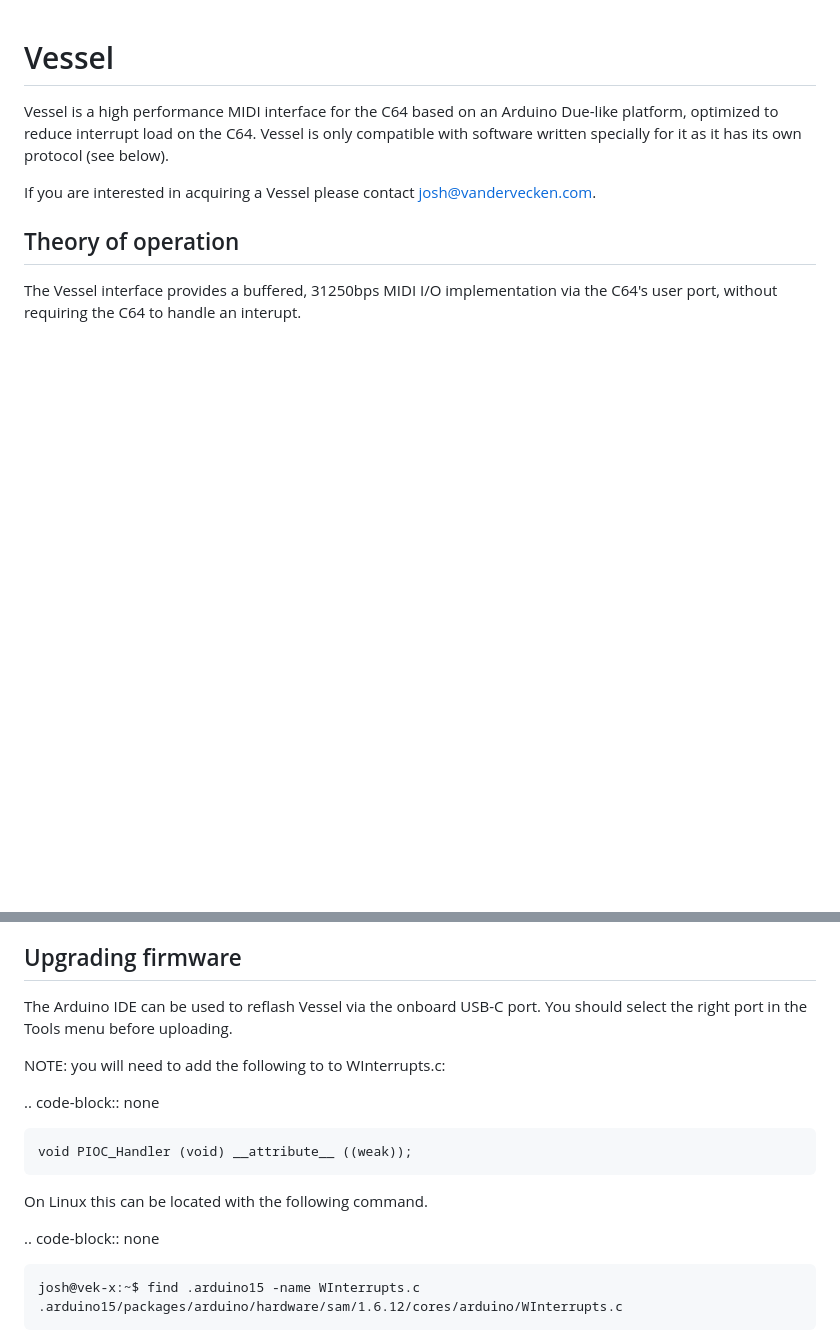
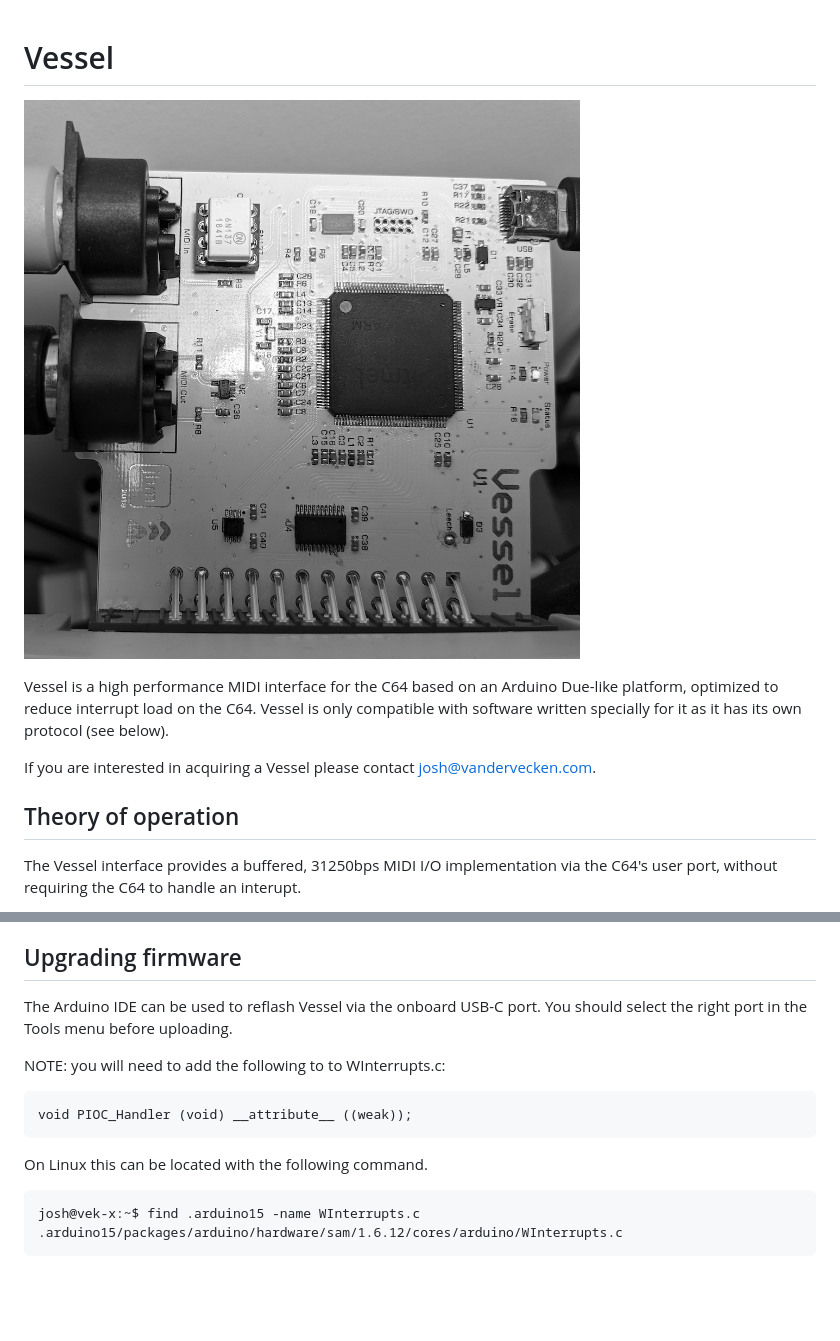
Before and after one commit to anarkiwi/vessel, a Markdown page: README.md, 2 parts joined by grey strips. Rendered like a GitHub page; pictures changed too: vessel.jpg; blank space fills up the shorter version.

Commit message:
Resize/add image.

```diff
--- a/README.md
+++ b/README.md
@@ -1,5 +1,7 @@
 Vessel
 ======
+
+![alt text](vessel.jpg)
 
 Vessel is a high performance MIDI interface for the C64 based on an
 Arduino Due-like platform, optimized to reduce interrupt load on the
@@ -65,13 +67,9 @@ You should select the right port in the Tools menu before uploading.
 
 NOTE: you will need to add the following to to WInterrupts.c:
 
-.. code-block:: none
-
     void PIOC_Handler (void) __attribute__ ((weak));
 
 On Linux this can be located with the following command.
-
-.. code-block:: none
 
     josh@vek-x:~$ find .arduino15 -name WInterrupts.c
     .arduino15/packages/arduino/hardware/sam/1.6.12/cores/arduino/WInterrupts.c
```
